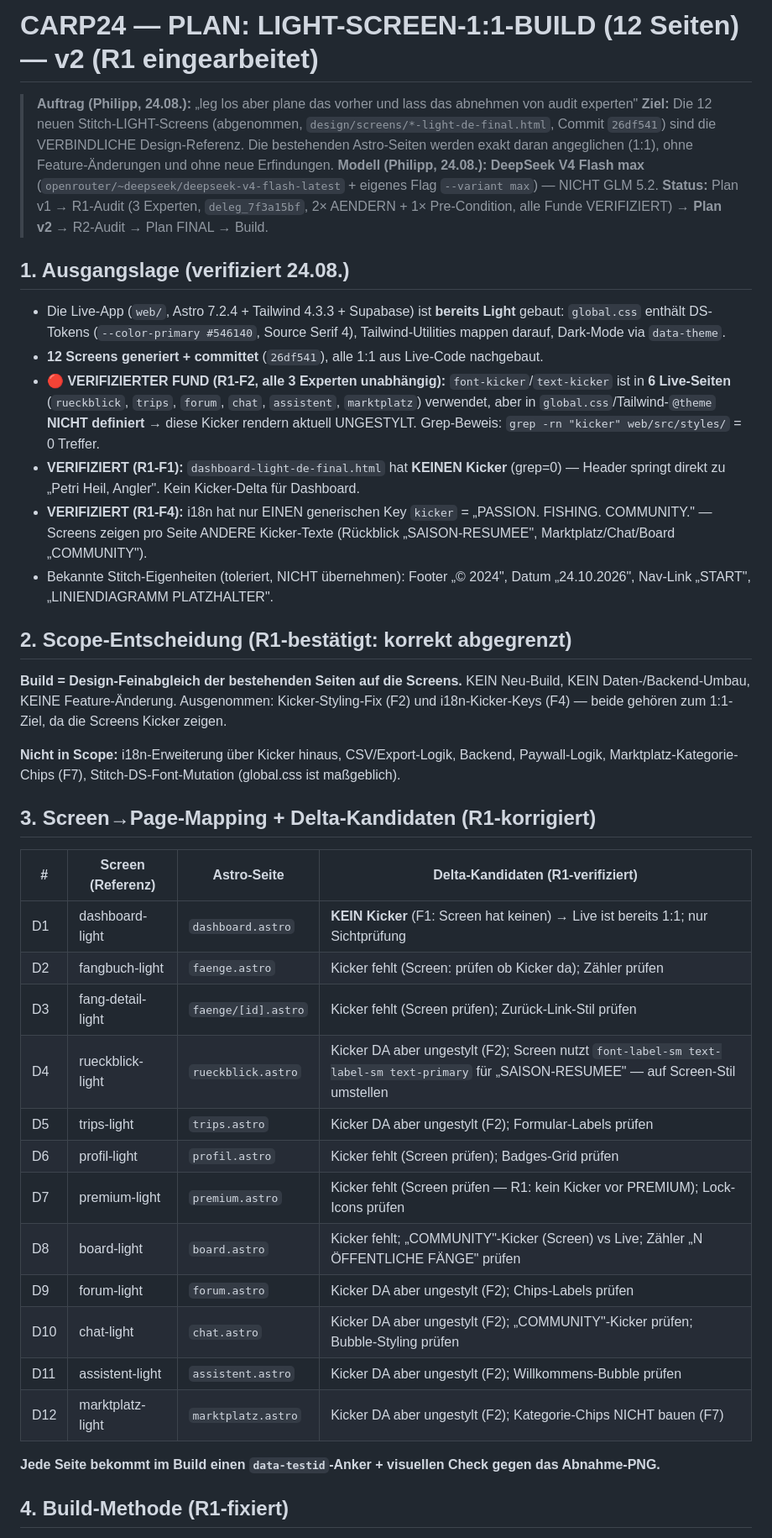
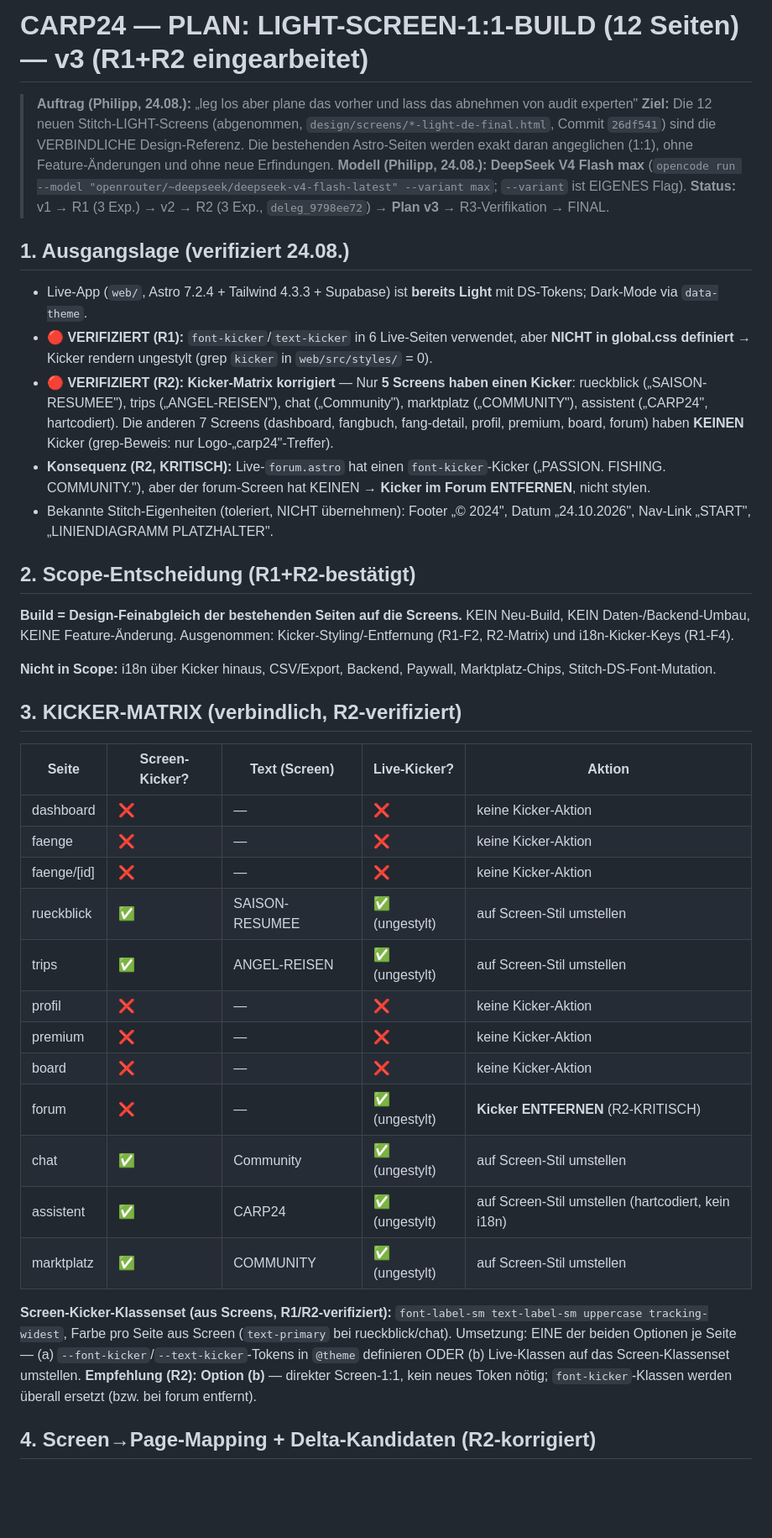
Before and after one commit to delkim2003/carp24-fangbuch, a Markdown page: docs/PLAN_LIGHT_DESIGN_BUILD.md, the part around one of its changes. Shown at 84% size. Drawn GitHub-style; blank space fills up the shorter version.

Commit message:
Plan v3: LIGHT-Screen-1:1-Build — R2 eingearbeitet (Kicker-Matrix korrigiert: nur 5 Screens mit Kicker, Forum-Kicker entfernen; G1-Pfad-Fix; Detail-Deltas D2/D3/D8; Task 0 Prompt-Files)

```diff
--- a/docs/PLAN_LIGHT_DESIGN_BUILD.md
+++ b/docs/PLAN_LIGHT_DESIGN_BUILD.md
@@ -1,43 +1,42 @@
-# CARP24 — PLAN: LIGHT-SCREEN-1:1-BUILD (12 Seiten) — v2 (R1 eingearbeitet)
+# CARP24 — PLAN: LIGHT-SCREEN-1:1-BUILD (12 Seiten) — v3 (R1+R2 eingearbeitet)
 
 > **Auftrag (Philipp, 24.08.):** „leg los aber plane das vorher und lass das abnehmen von audit experten"
 > **Ziel:** Die 12 neuen Stitch-LIGHT-Screens (abgenommen, `design/screens/*-light-de-final.html`, Commit `26df541`) sind die VERBINDLICHE Design-Referenz. Die bestehenden Astro-Seiten werden exakt daran angeglichen (1:1), ohne Feature-Änderungen und ohne neue Erfindungen.
-> **Modell (Philipp, 24.08.):** **DeepSeek V4 Flash max** (`openrouter/~deepseek/deepseek-v4-flash-latest` + eigenes Flag `--variant max`) — NICHT GLM 5.2.
-> **Status:** Plan v1 → R1-Audit (3 Experten, `deleg_7f3a15bf`, 2× AENDERN + 1× Pre-Condition, alle Funde VERIFIZIERT) → **Plan v2** → R2-Audit → Plan FINAL → Build.
+> **Modell (Philipp, 24.08.):** **DeepSeek V4 Flash max** (`opencode run --model "openrouter/~deepseek/deepseek-v4-flash-latest" --variant max`; `--variant` ist EIGENES Flag).
+> **Status:** v1 → R1 (3 Exp.) → v2 → R2 (3 Exp., `deleg_9798ee72`) → **Plan v3** → R3-Verifikation → FINAL.
 
 ## 1. Ausgangslage (verifiziert 24.08.)
 
-- Die Live-App (`web/`, Astro 7.2.4 + Tailwind 4.3.3 + Supabase) ist **bereits Light** gebaut: `global.css` enthält DS-Tokens (`--color-primary #546140`, Source Serif 4), Tailwind-Utilities mappen darauf, Dark-Mode via `data-theme`.
-- **12 Screens generiert + committet** (`26df541`), alle 1:1 aus Live-Code nachgebaut.
-- **🔴 VERIFIZIERTER FUND (R1-F2, alle 3 Experten unabhängig):** `font-kicker`/`text-kicker` ist in **6 Live-Seiten** (`rueckblick`, `trips`, `forum`, `chat`, `assistent`, `marktplatz`) verwendet, aber in `global.css`/Tailwind-`@theme` **NICHT definiert** → diese Kicker rendern aktuell UNGESTYLT. Grep-Beweis: `grep -rn "kicker" web/src/styles/` = 0 Treffer.
-- **VERIFIZIERT (R1-F1):** `dashboard-light-de-final.html` hat **KEINEN Kicker** (grep=0) — Header springt direkt zu „Petri Heil, Angler". Kein Kicker-Delta für Dashboard.
-- **VERIFIZIERT (R1-F4):** i18n hat nur EINEN generischen Key `kicker` = „PASSION. FISHING. COMMUNITY." — Screens zeigen pro Seite ANDERE Kicker-Texte (Rückblick „SAISON-RESUMEE", Marktplatz/Chat/Board „COMMUNITY").
+- Live-App (`web/`, Astro 7.2.4 + Tailwind 4.3.3 + Supabase) ist **bereits Light** mit DS-Tokens; Dark-Mode via `data-theme`.
+- **🔴 VERIFIZIERT (R1):** `font-kicker`/`text-kicker` in 6 Live-Seiten verwendet, aber **NICHT in global.css definiert** → Kicker rendern ungestylt (grep `kicker` in `web/src/styles/` = 0).
+- **🔴 VERIFIZIERT (R2): Kicker-Matrix korrigiert** — Nur **5 Screens haben einen Kicker**: rueckblick („SAISON-RESUMEE"), trips („ANGEL-REISEN"), chat („Community"), marktplatz („COMMUNITY"), assistent („CARP24", hartcodiert). Die anderen 7 Screens (dashboard, fangbuch, fang-detail, profil, premium, board, forum) haben **KEINEN** Kicker (grep-Beweis: nur Logo-„carp24"-Treffer).
+- **Konsequenz (R2, KRITISCH):** Live-`forum.astro` hat einen `font-kicker`-Kicker („PASSION. FISHING. COMMUNITY."), aber der forum-Screen hat KEINEN → **Kicker im Forum ENTFERNEN**, nicht stylen.
 - Bekannte Stitch-Eigenheiten (toleriert, NICHT übernehmen): Footer „© 2024", Datum „24.10.2026", Nav-Link „START", „LINIENDIAGRAMM PLATZHALTER".
 
-## 2. Scope-Entscheidung (R1-bestätigt: korrekt abgegrenzt)
+## 2. Scope-Entscheidung (R1+R2-bestätigt)
 
-**Build = Design-Feinabgleich der bestehenden Seiten auf die Screens.** KEIN Neu-Build, KEIN Daten-/Backend-Umbau, KEINE Feature-Änderung. Ausgenommen: Kicker-Styling-Fix (F2) und i18n-Kicker-Keys (F4) — beide gehören zum 1:1-Ziel, da die Screens Kicker zeigen.
+**Build = Design-Feinabgleich der bestehenden Seiten auf die Screens.** KEIN Neu-Build, KEIN Daten-/Backend-Umbau, KEINE Feature-Änderung. Ausgenommen: Kicker-Styling/-Entfernung (R1-F2, R2-Matrix) und i18n-Kicker-Keys (R1-F4).
 
-**Nicht in Scope:** i18n-Erweiterung über Kicker hinaus, CSV/Export-Logik, Backend, Paywall-Logik, Marktplatz-Kategorie-Chips (F7), Stitch-DS-Font-Mutation (global.css ist maßgeblich).
+**Nicht in Scope:** i18n über Kicker hinaus, CSV/Export, Backend, Paywall, Marktplatz-Chips, Stitch-DS-Font-Mutation.
 
-## 3. Screen→Page-Mapping + Delta-Kandidaten (R1-korrigiert)
+## 3. KICKER-MATRIX (verbindlich, R2-verifiziert)
 
-| # | Screen (Referenz) | Astro-Seite | Delta-Kandidaten (R1-verifiziert) |
-|---|-------------------|-------------|-----------------------------------|
-| D1 | dashboard-light | `dashboard.astro` | **KEIN Kicker** (F1: Screen hat keinen) → Live ist bereits 1:1; nur Sichtprüfung |
-| D2 | fangbuch-light | `faenge.astro` | Kicker fehlt (Screen: prüfen ob Kicker da); Zähler prüfen |
-| D3 | fang-detail-light | `faenge/[id].astro` | Kicker fehlt (Screen prüfen); Zurück-Link-Stil prüfen |
-| D4 | rueckblick-light | `rueckblick.astro` | Kicker DA aber ungestylt (F2); Screen nutzt `font-label-sm text-label-sm text-primary` für „SAISON-RESUMEE" — auf Screen-Stil umstellen |
-| D5 | trips-light | `trips.astro` | Kicker DA aber ungestylt (F2); Formular-Labels prüfen |
-| D6 | profil-light | `profil.astro` | Kicker fehlt (Screen prüfen); Badges-Grid prüfen |
-| D7 | premium-light | `premium.astro` | Kicker fehlt (Screen prüfen — R1: kein Kicker vor PREMIUM); Lock-Icons prüfen |
-| D8 | board-light | `board.astro` | Kicker fehlt; „COMMUNITY"-Kicker (Screen) vs Live; Zähler „N ÖFFENTLICHE FÄNGE" prüfen |
-| D9 | forum-light | `forum.astro` | Kicker DA aber ungestylt (F2); Chips-Labels prüfen |
-| D10 | chat-light | `chat.astro` | Kicker DA aber ungestylt (F2); „COMMUNITY"-Kicker prüfen; Bubble-Styling prüfen |
-| D11 | assistent-light | `assistent.astro` | Kicker DA aber ungestylt (F2); Willkommens-Bubble prüfen |
-| D12 | marktplatz-light | `marktplatz.astro` | Kicker DA aber ungestylt (F2); Kategorie-Chips NICHT bauen (F7) |
+| Seite | Screen-Kicker? | Text (Screen) | Live-Kicker? | Aktion |
+|-------|----------------|---------------|--------------|--------|
+| dashboard | ❌ | — | ❌ | keine Kicker-Aktion |
+| faenge | ❌ | — | ❌ | keine Kicker-Aktion |
+| faenge/[id] | ❌ | — | ❌ | keine Kicker-Aktion |
+| rueckblick | ✅ | SAISON-RESUMEE | ✅ (ungestylt) | auf Screen-Stil umstellen |
+| trips | ✅ | ANGEL-REISEN | ✅ (ungestylt) | auf Screen-Stil umstellen |
+| profil | ❌ | — | ❌ | keine Kicker-Aktion |
+| premium | ❌ | — | ❌ | keine Kicker-Aktion |
+| board | ❌ | — | ❌ | keine Kicker-Aktion |
+| forum | ❌ | — | ✅ (ungestylt) | **Kicker ENTFERNEN** (R2-KRITISCH) |
+| chat | ✅ | Community | ✅ (ungestylt) | auf Screen-Stil umstellen |
+| assistent | ✅ | CARP24 | ✅ (ungestylt) | auf Screen-Stil umstellen (hartcodiert, kein i18n) |
+| marktplatz | ✅ | COMMUNITY | ✅ (ungestylt) | auf Screen-Stil umstellen |
 
-**Jede Seite bekommt im Build einen `data-testid`-Anker + visuellen Check gegen das Abnahme-PNG.**
+**Screen-Kicker-Klassenset (aus Screens, R1/R2-verifiziert):** `font-label-sm text-label-sm uppercase tracking-widest`, Farbe pro Seite aus Screen (`text-primary` bei rueckblick/chat). Umsetzung: EINE der beiden Optionen je Seite — (a) `--font-kicker`/`--text-kicker`-Tokens in `@theme` definieren ODER (b) Live-Klassen auf das Screen-Klassenset umstellen. **Empfehlung (R2): Option (b)** — direkter Screen-1:1, kein neues Token nötig; `font-kicker`-Klassen werden überall ersetzt (bzw. bei forum entfernt).
 
-## 4. Build-Methode (R1-fixiert)
+## 4. Screen→Page-Mapping + Delta-Kandidaten (R2-korrigiert)
 
```
Also changed, not shown: other parts of docs/PLAN_LIGHT_DESIGN_BUILD.md (+67 -47 lines).
